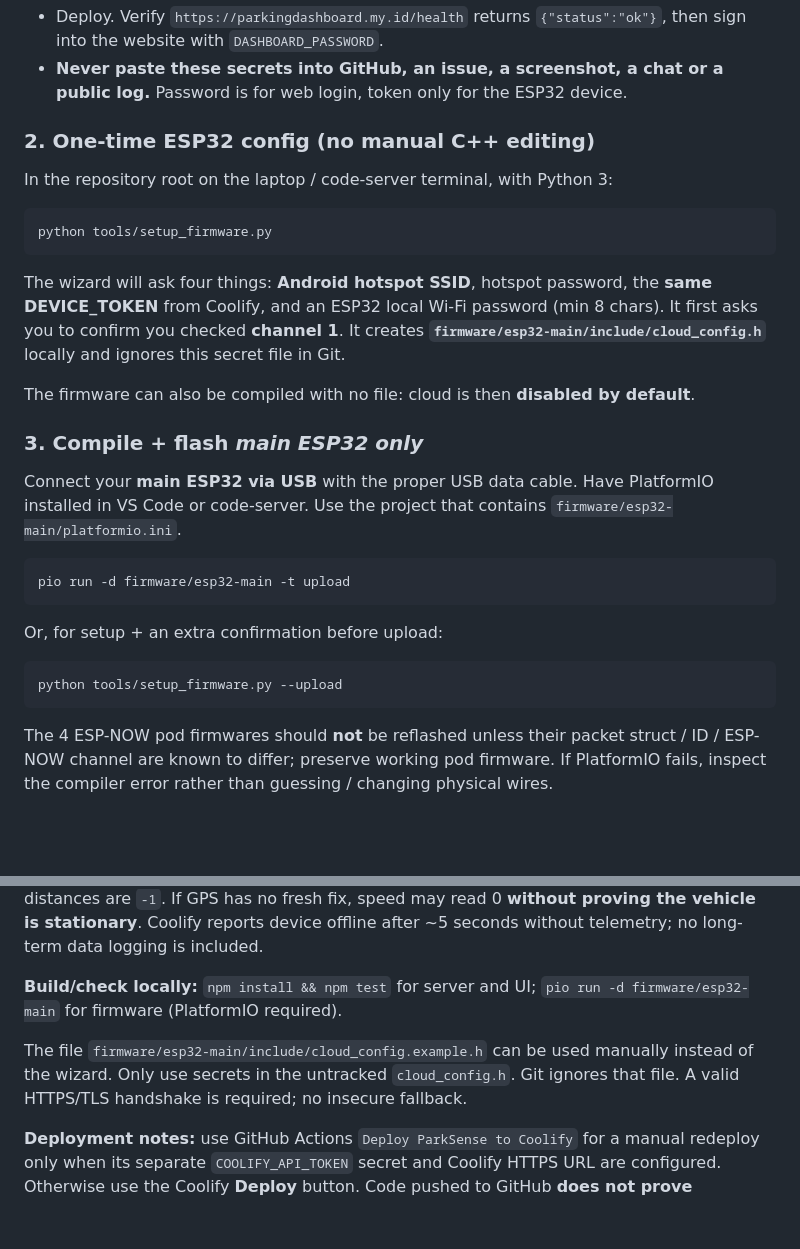
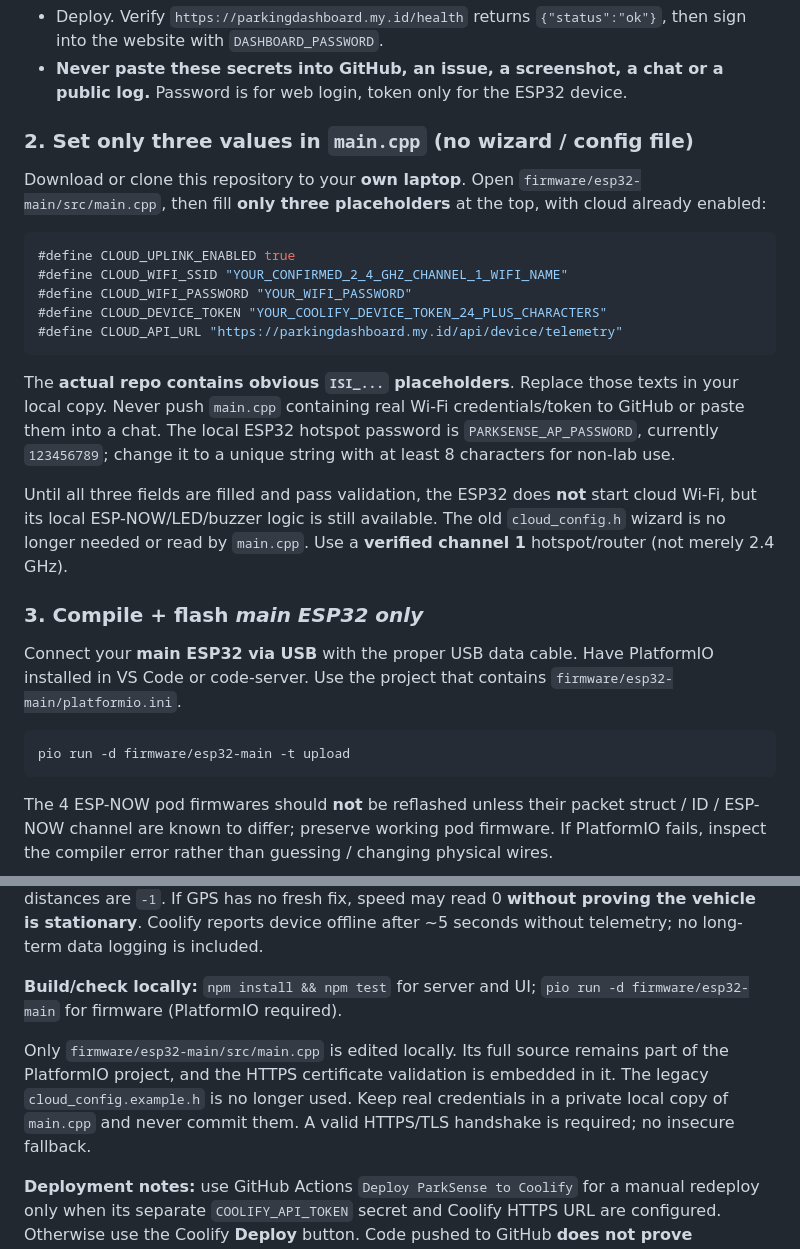
Before and after one commit to muhdmunir961-byte/parksense-dashboard, a Markdown page: README.md, 2 parts joined by grey strips. Rendered like a GitHub page; blank space fills up the shorter version.

Commit message:
Document three-placeholders-only ESP32 setup; remove obsolete cloud_config.h wizard instructions

````diff
--- a/README.md
+++ b/README.md
@@ -25,28 +25,26 @@
 - Deploy. Verify `https://parkingdashboard.my.id/health` returns `{"status":"ok"}`, then sign into the website with `DASHBOARD_PASSWORD`.
 - **Never paste these secrets into GitHub, an issue, a screenshot, a chat or a public log.** Password is for web login, token only for the ESP32 device.
 
-### 2. One-time ESP32 config (no manual C++ editing)
-In the repository root on the laptop / code-server terminal, with Python 3:
+### 2. Set only three values in `main.cpp` (no wizard / config file)
+Download or clone this repository to your **own laptop**. Open `firmware/esp32-main/src/main.cpp`, then fill **only three placeholders** at the top, with cloud already enabled:
 
-```bash
-python tools/setup_firmware.py
+```cpp
+#define CLOUD_UPLINK_ENABLED true
+#define CLOUD_WIFI_SSID "YOUR_CONFIRMED_2_4_GHZ_CHANNEL_1_WIFI_NAME"
+#define CLOUD_WIFI_PASSWORD "YOUR_WIFI_PASSWORD"
+#define CLOUD_DEVICE_TOKEN "YOUR_COOLIFY_DEVICE_TOKEN_24_PLUS_CHARACTERS"
+#define CLOUD_API_URL "https://parkingdashboard.my.id/api/device/telemetry"
 ```
 
-The wizard will ask four things: **Android hotspot SSID**, hotspot password, the **same DEVICE_TOKEN** from Coolify, and an ESP32 local Wi-Fi password (min 8 chars). It first asks you to confirm you checked **channel 1**. It creates **`firmware/esp32-main/include/cloud_config.h`** locally and ignores this secret file in Git.
+The **actual repo contains obvious `ISI_...` placeholders**. Replace those texts in your local copy. Never push `main.cpp` containing real Wi-Fi credentials/token to GitHub or paste them into a chat. The local ESP32 hotspot password is `PARKSENSE_AP_PASSWORD`, currently `123456789`; change it to a unique string with at least 8 characters for non-lab use.
 
-The firmware can also be compiled with no file: cloud is then **disabled by default**.
+Until all three fields are filled and pass validation, the ESP32 does **not** start cloud Wi-Fi, but its local ESP-NOW/LED/buzzer logic is still available. The old `cloud_config.h` wizard is no longer needed or read by `main.cpp`. Use a **verified channel 1** hotspot/router (not merely 2.4 GHz).
 
 ### 3. Compile + flash *main ESP32 only*
 Connect your **main ESP32 via USB** with the proper USB data cable. Have PlatformIO installed in VS Code or code-server. Use the project that contains `firmware/esp32-main/platformio.ini`.
 
 ```bash
 pio run -d firmware/esp32-main -t upload
-```
-
-Or, for setup + an extra confirmation before upload:
-
-```bash
-python tools/setup_firmware.py --upload
 ```
 
 The 4 ESP-NOW pod firmwares should **not** be reflashed unless their packet struct / ID / ESP-NOW channel are known to differ; preserve working pod firmware. If PlatformIO fails, inspect the compiler error rather than guessing / changing physical wires.
@@ -107,6 +105,6 @@ Expected JSON fields: `maxSpeed, speedLimit, systemEnabled, distF, distR, distL,
 
 **Build/check locally:** `npm install && npm test` for server and UI; `pio run -d firmware/esp32-main` for firmware (PlatformIO required).
 
-The file `firmware/esp32-main/include/cloud_config.example.h` can be used manually instead of the wizard. Only use secrets in the untracked `cloud_config.h`. Git ignores that file. A valid HTTPS/TLS handshake is required; no insecure fallback.
+Only `firmware/esp32-main/src/main.cpp` is edited locally. Its full source remains part of the PlatformIO project, and the HTTPS certificate validation is embedded in it. The legacy `cloud_config.example.h` is no longer used. Keep real credentials in a private local copy of `main.cpp` and never commit them. A valid HTTPS/TLS handshake is required; no insecure fallback.
 
 **Deployment notes:** use GitHub Actions `Deploy ParkSense to Coolify` for a manual redeploy only when its separate `COOLIFY_API_TOKEN` secret and Coolify HTTPS URL are configured. Otherwise use the Coolify **Deploy** button. Code pushed to GitHub **does not prove deployment completed**.
````
